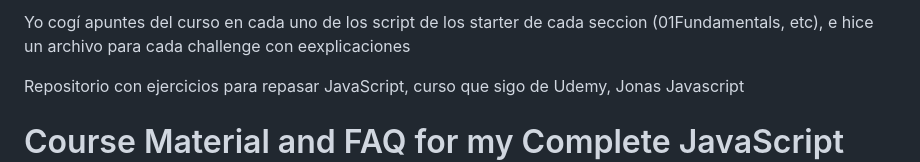
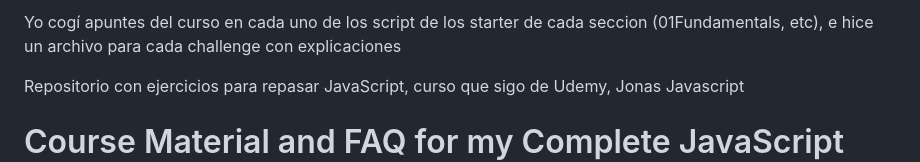
Before and after one commit to prlongoria/JavaScript-Nojo, a Markdown page: README.md, the part around the change. Rendered like a GitHub page.

Commit message:
corregido el readme

```diff
--- a/README.md
+++ b/README.md
@@ -1,4 +1,4 @@
-Yo cogí apuntes del curso en cada uno de los script de los starter de cada seccion (01Fundamentals, etc), e hice un archivo para cada challenge con eexplicaciones
+Yo cogí apuntes del curso en cada uno de los script de los starter de cada seccion (01Fundamentals, etc), e hice un archivo para cada challenge con explicaciones
 
 Repositorio con ejercicios para repasar JavaScript, curso que sigo de Udemy, Jonas Javascript
 
```
